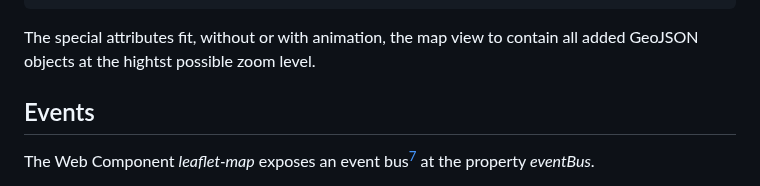
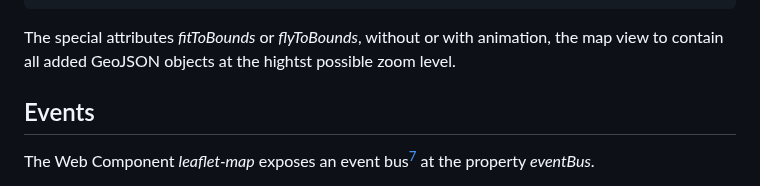
Before and after one commit to migupl/vanilla-js-web-component-leaflet-geojson, a Markdown page: README.md, the part around the change. Rendered like a GitHub page.

Commit message:
doc: explain clearly

````diff
--- a/README.md
+++ b/README.md
@@ -134,7 +134,7 @@ Default values are
 }
 ```
 
-The special attributes fit, without or with animation, the map view to contain all added GeoJSON objects at the hightst possible zoom level.
+The special attributes *fitToBounds* or *flyToBounds*, without or with animation, the map view to contain all added GeoJSON objects at the hightst possible zoom level.
 
 ## Events
 
````
